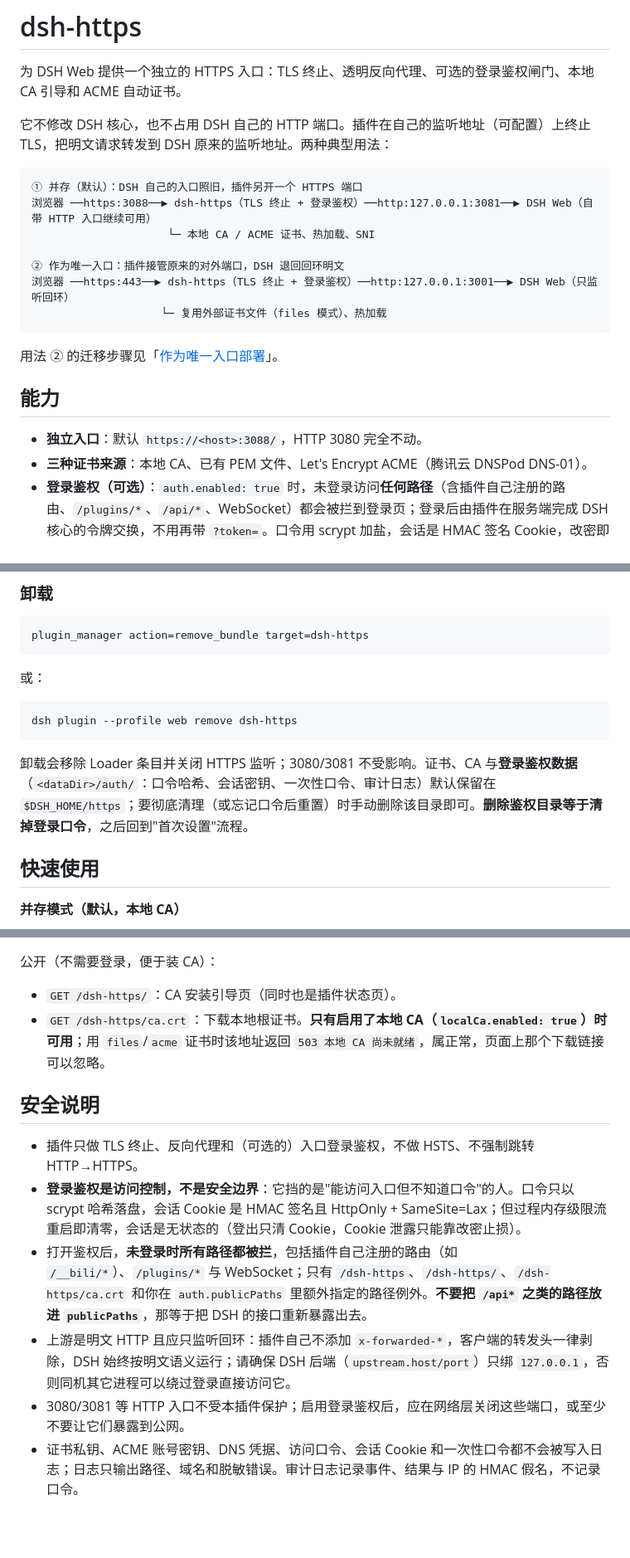
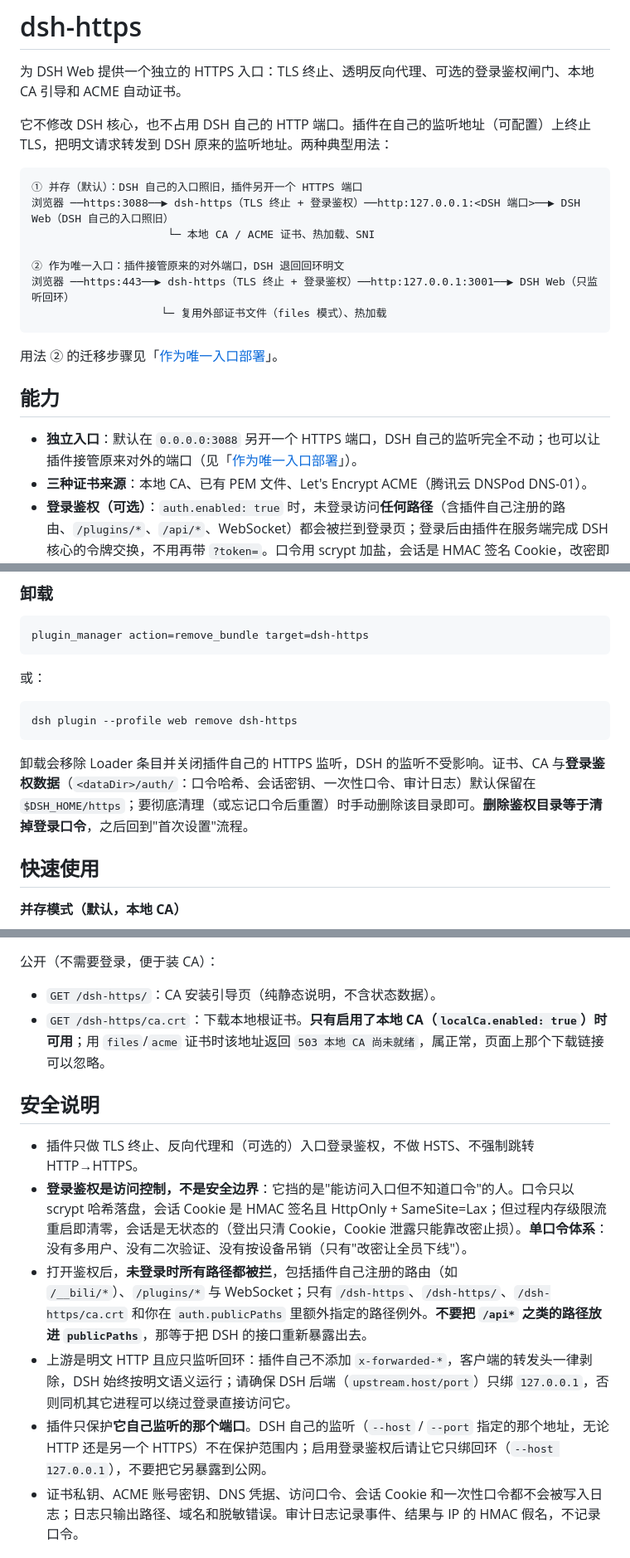
Before and after one commit to ddonggit/dsh-plugin, a Markdown page: dsh-https/README.md, 3 parts joined by grey strips. Shown at 83% size. Drawn GitHub-style; blank space fills up the shorter version.

Commit message:
docs(dsh-https): 更正改版前遗留的端口、证书巡检与忘记密码描述

````diff
--- a/dsh-https/README.md
+++ b/dsh-https/README.md
@@ -6,7 +6,7 @@
 
 ```
 ① 并存（默认）：DSH 自己的入口照旧，插件另开一个 HTTPS 端口
-浏览器 ──https:3088──▶ dsh-https（TLS 终止 + 登录鉴权）──http:127.0.0.1:3081──▶ DSH Web（自带 HTTP 入口继续可用）
+浏览器 ──https:3088──▶ dsh-https（TLS 终止 + 登录鉴权）──http:127.0.0.1:<DSH 端口>──▶ DSH Web（DSH 自己的入口照旧）
                      └─ 本地 CA / ACME 证书、热加载、SNI
 
 ② 作为唯一入口：插件接管原来的对外端口，DSH 退回回环明文
@@ -18,7 +18,7 @@
 
 ## 能力
 
-- **独立入口**：默认 `https://<host>:3088/`，HTTP 3080 完全不动。
+- **独立入口**：默认在 `0.0.0.0:3088` 另开一个 HTTPS 端口，DSH 自己的监听完全不动；也可以让插件接管原来对外的端口（见「[作为唯一入口部署](#作为唯一入口部署)」）。
 - **三种证书来源**：本地 CA、已有 PEM 文件、Let's Encrypt ACME（腾讯云 DNSPod DNS-01）。
 - **登录鉴权（可选）**：`auth.enabled: true` 时，未登录访问**任何路径**（含插件自己注册的路由、`/plugins/*`、`/api/*`、WebSocket）都会被拦到登录页；登录后由插件在服务端完成 DSH 核心的令牌交换，不用再带 `?token=`。口令用 scrypt 加盐，会话是 HMAC 签名 Cookie，改密即全员下线。
 - **热加载**：`files` 模式按 mtime 轮询；ACME 签发后通过 `setSecureContext` 直接换证书，不关闭监听端口。
@@ -66,7 +66,7 @@ plugin_manager action=remove_bundle target=dsh-https
 dsh plugin --profile web remove dsh-https
 ```
 
-卸载会移除 Loader 条目并关闭 HTTPS 监听；3080/3081 不受影响。证书、CA 与**登录鉴权数据**（`<dataDir>/auth/`：口令哈希、会话密钥、一次性口令、审计日志）默认保留在 `$DSH_HOME/https`；要彻底清理（或忘记口令后重置）时手动删除该目录即可。**删除鉴权目录等于清掉登录口令**，之后回到"首次设置"流程。
+卸载会移除 Loader 条目并关闭插件自己的 HTTPS 监听，DSH 的监听不受影响。证书、CA 与**登录鉴权数据**（`<dataDir>/auth/`：口令哈希、会话密钥、一次性口令、审计日志）默认保留在 `$DSH_HOME/https`；要彻底清理（或忘记口令后重置）时手动删除该目录即可。**删除鉴权目录等于清掉登录口令**，之后回到"首次设置"流程。
 
 ## 快速使用
 
@@ -289,16 +289,16 @@ ACME 行为：
 
 公开（不需要登录，便于装 CA）：
 
-- `GET /dsh-https/`：CA 安装引导页（同时也是插件状态页）。
+- `GET /dsh-https/`：CA 安装引导页（纯静态说明，不含状态数据）。
 - `GET /dsh-https/ca.crt`：下载本地根证书。**只有启用了本地 CA（`localCa.enabled: true`）时可用**；用 `files`/`acme` 证书时该地址返回 `503 本地 CA 尚未就绪`，属正常，页面上那个下载链接可以忽略。
 
 ## 安全说明
 
 - 插件只做 TLS 终止、反向代理和（可选的）入口登录鉴权，不做 HSTS、不强制跳转 HTTP→HTTPS。
-- **登录鉴权是访问控制，不是安全边界**：它挡的是"能访问入口但不知道口令"的人。口令只以 scrypt 哈希落盘，会话 Cookie 是 HMAC 签名且 HttpOnly + SameSite=Lax；但过程内存级限流重启即清零，会话是无状态的（登出只清 Cookie，Cookie 泄露只能靠改密止损）。
+- **登录鉴权是访问控制，不是安全边界**：它挡的是"能访问入口但不知道口令"的人。口令只以 scrypt 哈希落盘，会话 Cookie 是 HMAC 签名且 HttpOnly + SameSite=Lax；但过程内存级限流重启即清零，会话是无状态的（登出只清 Cookie，Cookie 泄露只能靠改密止损）。**单口令体系**：没有多用户、没有二次验证、没有按设备吊销（只有"改密让全员下线"）。
 - 打开鉴权后，**未登录时所有路径都被拦**，包括插件自己注册的路由（如 `/__bili/*`）、`/plugins/*` 与 WebSocket；只有 `/dsh-https`、`/dsh-https/`、`/dsh-https/ca.crt` 和你在 `auth.publicPaths` 里额外指定的路径例外。**不要把 `/api*` 之类的路径放进 `publicPaths`**，那等于把 DSH 的接口重新暴露出去。
 - 上游是明文 HTTP 且应只监听回环：插件自己不添加 `x-forwarded-*`，客户端的转发头一律剥除，DSH 始终按明文语义运行；请确保 DSH 后端（`upstream.host/port`）只绑 `127.0.0.1`，否则同机其它进程可以绕过登录直接访问它。
-- 3080/3081 等 HTTP 入口不受本插件保护；启用登录鉴权后，应在网络层关闭这些端口，或至少不要让它们暴露到公网。
+- 插件只保护**它自己监听的那个端口**。DSH 自己的监听（`--host` / `--port` 指定的那个地址，无论 HTTP 还是另一个 HTTPS）不在保护范围内；启用登录鉴权后请让它只绑回环（`--host 127.0.0.1`），不要把它另暴露到公网。
 - 证书私钥、ACME 账号密钥、DNS 凭据、访问口令、会话 Cookie 和一次性口令都不会被写入日志；日志只输出路径、域名和脱敏错误。审计日志记录事件、结果与 IP 的 HMAC 假名，不记录口令。
 
 ## 开发与验证
````
Also changed, not shown: other parts of dsh-https/README.md (+3 -3 lines), README.md (+1 -0 lines).
